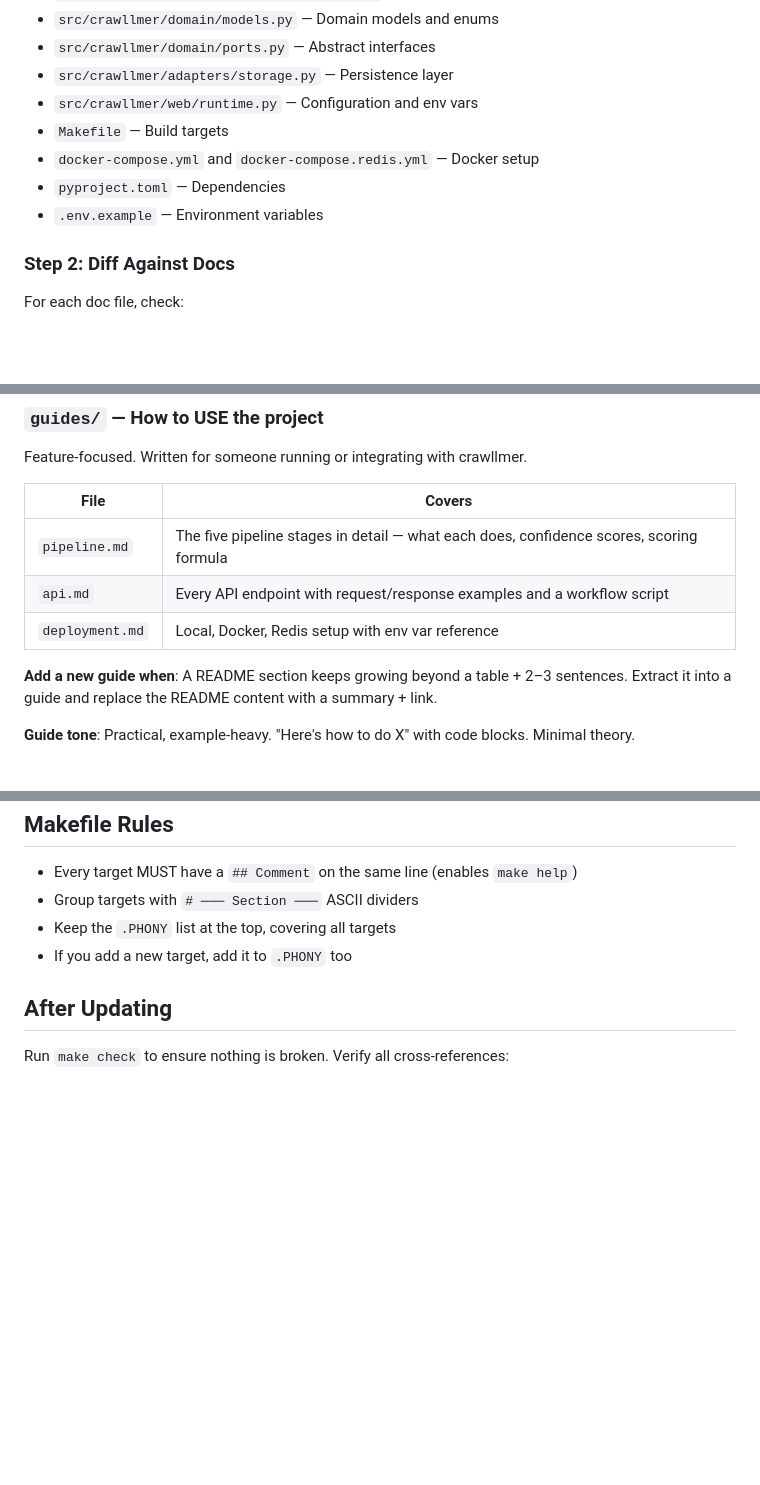
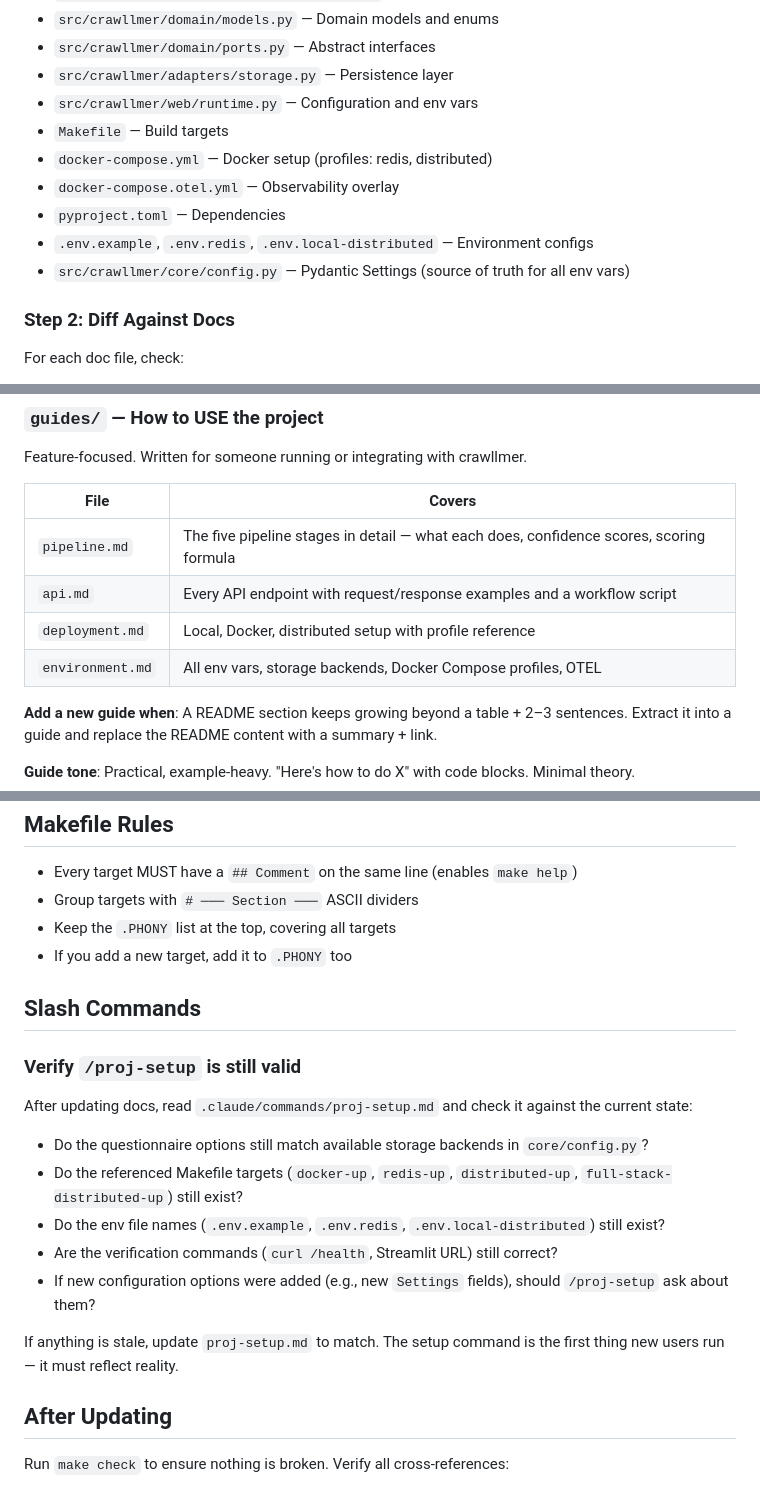
Before and after one commit to AchintyaAshok/geo-optimizer, a Markdown page: .claude/commands/proj-refresh-docs.md, 3 parts joined by grey strips. Drawn GitHub-style; blank space fills up the shorter version.

Commit message:
docs(cli): update proj-refresh-docs with proj-setup validation
Add slash command verification step: check that /proj-setup
questionnaire, Makefile targets, and env files are still valid
after docs refresh. Update file references for new compose layout.

Co-Authored-By: Claude Opus 4.6 (1M context) <noreply@anthropic.com>

```diff
--- a/.claude/commands/proj-refresh-docs.md
+++ b/.claude/commands/proj-refresh-docs.md
@@ -20,9 +20,11 @@ Read these files to understand what changed:
 - `src/crawllmer/adapters/storage.py` — Persistence layer
 - `src/crawllmer/web/runtime.py` — Configuration and env vars
 - `Makefile` — Build targets
-- `docker-compose.yml` and `docker-compose.redis.yml` — Docker setup
+- `docker-compose.yml` — Docker setup (profiles: redis, distributed)
+- `docker-compose.otel.yml` — Observability overlay
 - `pyproject.toml` — Dependencies
-- `.env.example` — Environment variables
+- `.env.example`, `.env.redis`, `.env.local-distributed` — Environment configs
+- `src/crawllmer/core/config.py` — Pydantic Settings (source of truth for all env vars)
 
 ### Step 2: Diff Against Docs
 
@@ -96,7 +98,8 @@ Feature-focused. Written for someone running or integrating with crawllmer.
 |------|--------|
 | `pipeline.md` | The five pipeline stages in detail — what each does, confidence scores, scoring formula |
 | `api.md` | Every API endpoint with request/response examples and a workflow script |
-| `deployment.md` | Local, Docker, Redis setup with env var reference |
+| `deployment.md` | Local, Docker, distributed setup with profile reference |
+| `environment.md` | All env vars, storage backends, Docker Compose profiles, OTEL |
 
 **Add a new guide when**: A README section keeps growing beyond a table + 2–3 sentences. Extract it into a guide and replace the README content with a summary + link.
 
@@ -127,6 +130,20 @@ PRDs are managed separately. Never move them to docs/ or reference them from gui
 - Keep the `.PHONY` list at the top, covering all targets
 - If you add a new target, add it to `.PHONY` too
 
+## Slash Commands
+
+### Verify `/proj-setup` is still valid
+
+After updating docs, read `.claude/commands/proj-setup.md` and check it against the current state:
+
+- Do the questionnaire options still match available storage backends in `core/config.py`?
+- Do the referenced Makefile targets (`docker-up`, `redis-up`, `distributed-up`, `full-stack-distributed-up`) still exist?
+- Do the env file names (`.env.example`, `.env.redis`, `.env.local-distributed`) still exist?
+- Are the verification commands (`curl /health`, Streamlit URL) still correct?
+- If new configuration options were added (e.g., new `Settings` fields), should `/proj-setup` ask about them?
+
+If anything is stale, update `proj-setup.md` to match. The setup command is the first thing new users run — it must reflect reality.
+
 ## After Updating
 
 Run `make check` to ensure nothing is broken. Verify all cross-references:
```
